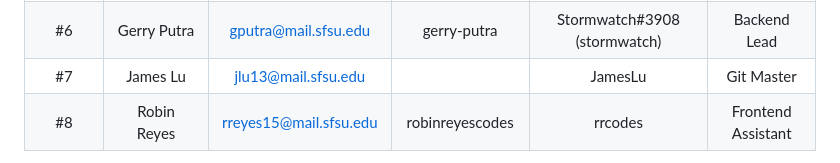
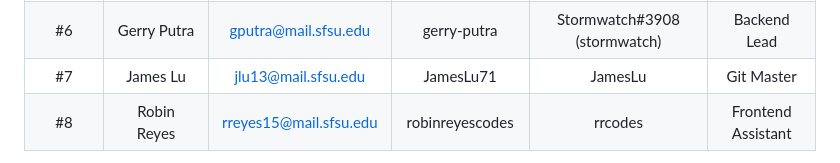
Before and after one commit to AliAlsharif99/csc648-848-05-sw-engineering-fall-23-T05, a Markdown page: README.md, the part around the change. Drawn GitHub-style.

Commit message:
updated names

```diff
--- a/README.md
+++ b/README.md
@@ -21,7 +21,7 @@
 |      #4      | Gabriella Arcilla |   garcilla2@sfsu.edu  | gabriellaarcilla|            gabya#6357           |      Doc Master     |
 |      #5      |    Robel Ayelew   |   rayelew@sfsu.edu    |  RobelKasahun   |     Robel Ayelew / mr.handysam  |  Backend Assistant  |
 |      #6      |   Gerry Putra     | gputra@mail.sfsu.edu  |   gerry-putra   |  Stormwatch#3908 (stormwatch)   |       Backend Lead  |
-|      #7      |    James Lu       |  jlu13@mail.sfsu.edu  |                 |     JamesLu                     |  Git Master         |
+|      #7      |    James Lu       |  jlu13@mail.sfsu.edu  |     JamesLu71            |     JamesLu                     |  Git Master         |
 |      #8      |    Robin Reyes    | rreyes15@mail.sfsu.edu|     robinreyescodes            |     rrcodes                     |  Frontend Assistant |
 
 
```
